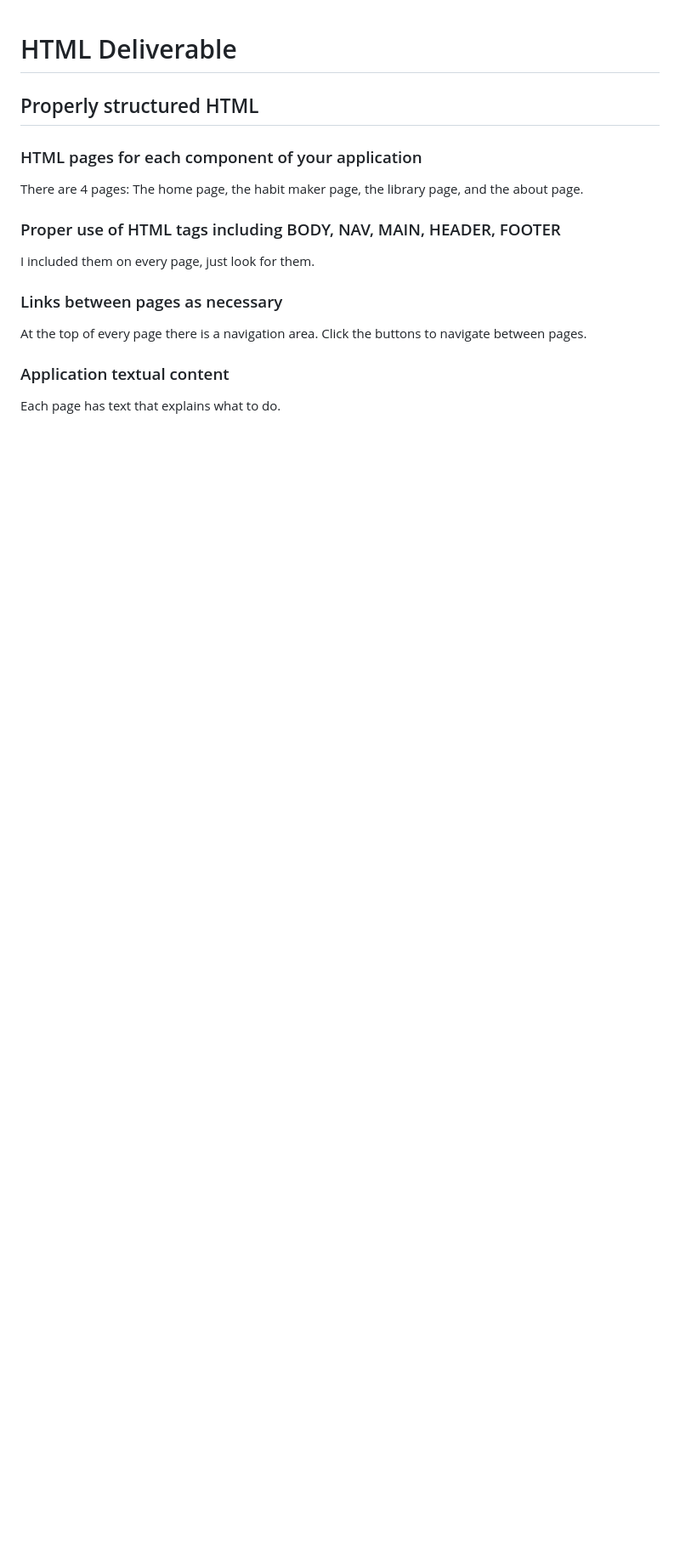
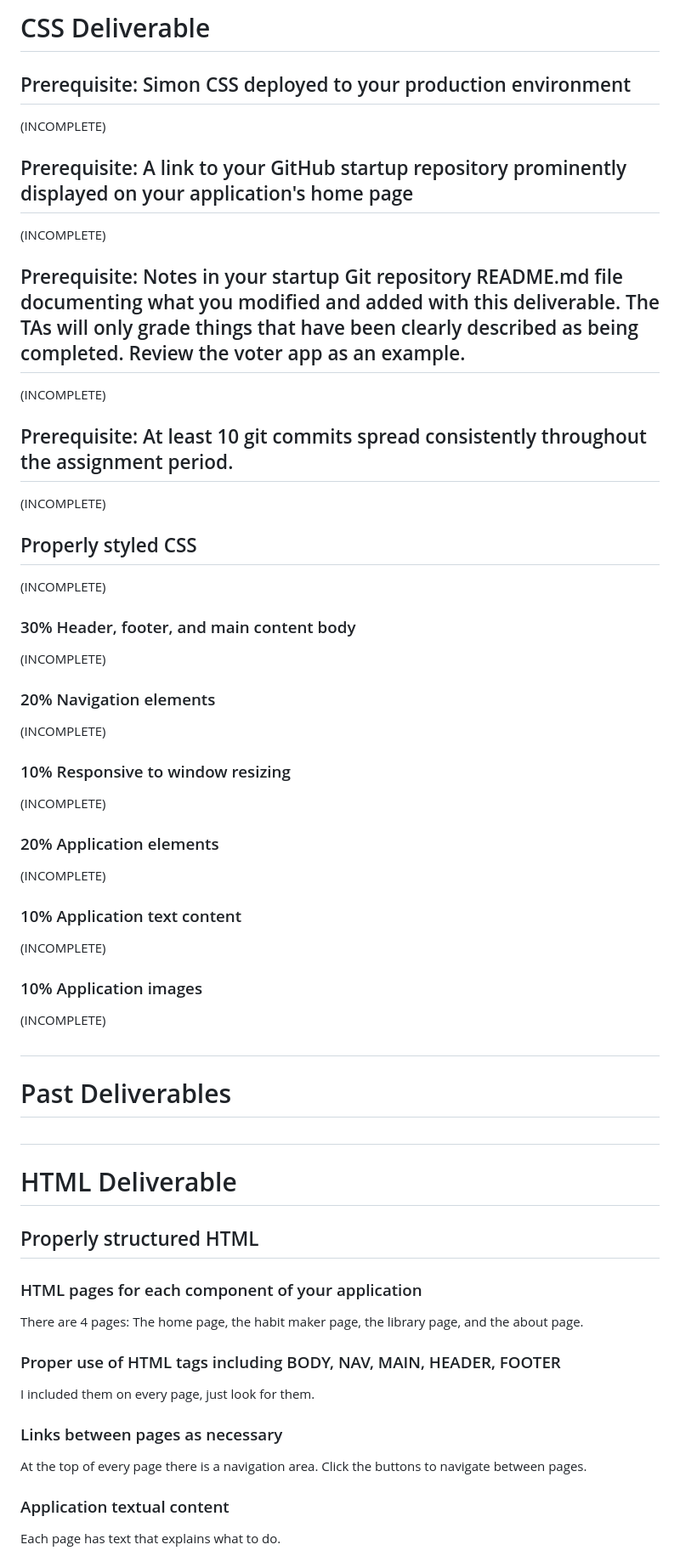
Before and after one commit to danewilhelm/startup, a Markdown page: README.md, the part around the change. Shown at 85% size. Rendered like a GitHub page; blank space fills up the shorter version.

Commit message:
Update README.md with CSS Deliverable grading rubric

```diff
--- a/README.md
+++ b/README.md
@@ -1,5 +1,46 @@
+
+
+
+# CSS Deliverable
+
+## Prerequisite: Simon CSS deployed to your production environment
+(INCOMPLETE)
+
+## Prerequisite: A link to your GitHub startup repository prominently displayed on your application's home page
+(INCOMPLETE)
+
+## Prerequisite: Notes in your startup Git repository README.md file documenting what you modified and added with this deliverable. The TAs will only grade things that have been clearly described as being completed. Review the voter app as an example.
+(INCOMPLETE)
+
+## Prerequisite: At least 10 git commits spread consistently throughout the assignment period.
+(INCOMPLETE)
+
+## Properly styled CSS
+(INCOMPLETE)
+
+### 30% Header, footer, and main content body
+(INCOMPLETE)
+
+### 20% Navigation elements
+(INCOMPLETE)
+
+### 10% Responsive to window resizing
+(INCOMPLETE)
+
+### 20% Application elements
+(INCOMPLETE)
+
+### 10% Application text content
+(INCOMPLETE)
+
+### 10% Application images
+(INCOMPLETE)
+
+#
+# Past Deliverables
+#
+
 # HTML Deliverable
-
 
 ## Properly structured HTML
 
```
